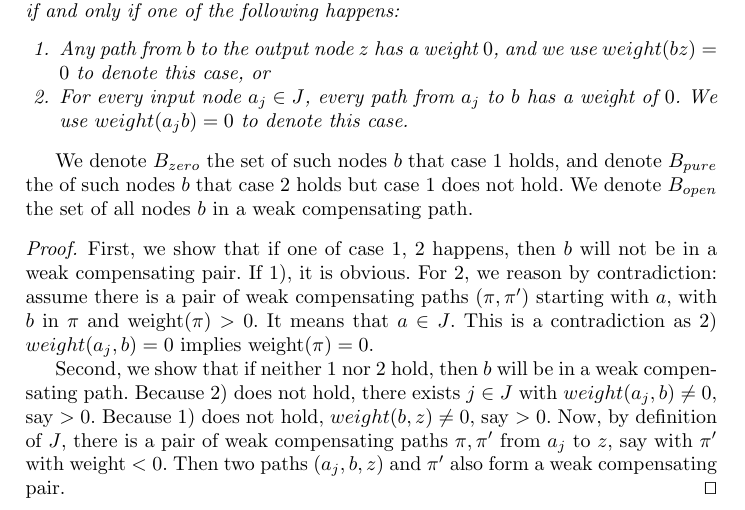
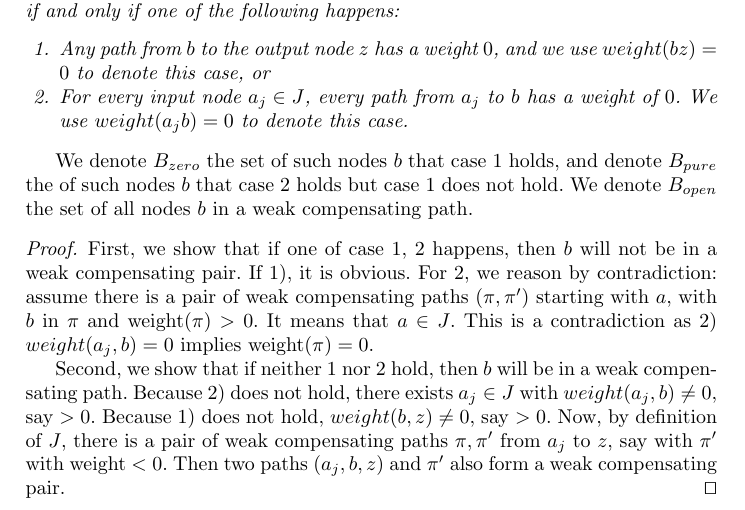
Before and after one commit to blaisegenest/vericompensate, a LaTeX thesis (Paper/Paper_noProof.tex, which reads Paper/proofs.tex): part of page 24 of 29, cut so that both start at the same text. Compiled offline with pdfLaTeX.

Commit message:
fix typos

```diff
--- a/Paper/proofs.tex
+++ b/Paper/proofs.tex
@@ -240,7 +240,7 @@ Using the concept of sign, now we introduce the key lemma for our theorem.
 				First, we show that if one of case 1, 2 happens, then $b$ will not be in a weak compensating pair. If 1), it is obvious. For 2, we reason by contradiction: assume there is a pair of weak compensating paths 	$(\pi,\pi')$ starting with $a$, with $b$ in $\pi$ and weight$(\pi) > 0$. It means that $a \in J$. This is a contradiction as 2) $weight({a_j,b})=0$ implies weight$(\pi)=0$.
 
 				Second, we show that if neither 1 nor 2 hold, then $b$ will be in a weak compensating path.
-				Because 2) does not hold, there exists $j \in J$ with $weight({a_j,b}) \neq 0$, say $>0$.
+				Because 2) does not hold, there exists $a_j \in J$ with $weight({a_j,b}) \neq 0$, say $>0$.
 				Because 1) does not hold, $weight({b,z}) \neq 0$, say $>0$.
 				Now, by definition of $J$, there is a pair of weak compensating paths $\pi,\pi'$
 				from $a_j$ to $z$, say with $\pi'$ with weight $<0$.
```
